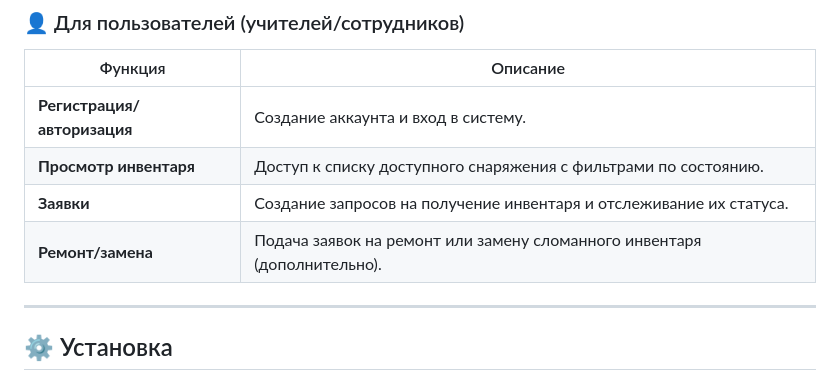
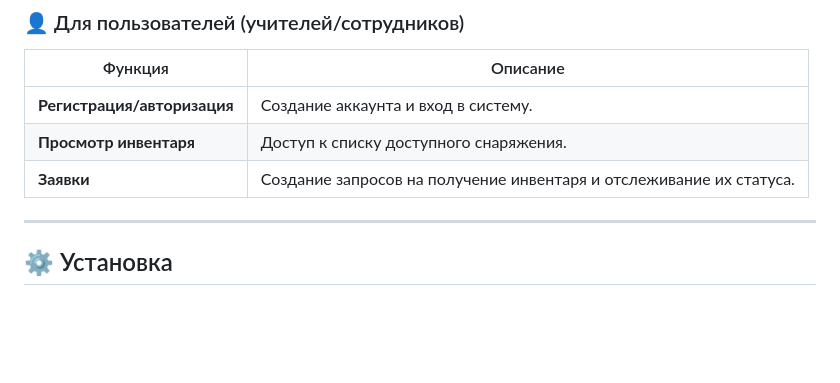
Before and after one commit to BetterLuckNextLife/sportinventory, a Markdown page: README.md, the part around the change. Drawn GitHub-style; blank space fills up the shorter version.

Commit message:
Обновлён README.md

```diff
--- a/README.md
+++ b/README.md
@@ -40,9 +40,9 @@ https://rutube.com (ВСТАВИТЬ ССЫЛКУ)
 | Функция | Описание |
 |---------|----------|
 | **Регистрация/авторизация** | Создание аккаунта и вход в систему. |
-| **Просмотр инвентаря** | Доступ к списку доступного снаряжения с фильтрами по состоянию. |
+| **Просмотр инвентаря** | Доступ к списку доступного снаряжения. |
 | **Заявки** | Создание запросов на получение инвентаря и отслеживание их статуса. |
-| **Ремонт/замена** | Подача заявок на ремонт или замену сломанного инвентаря (дополнительно). |
+
 
 ---
 
```
